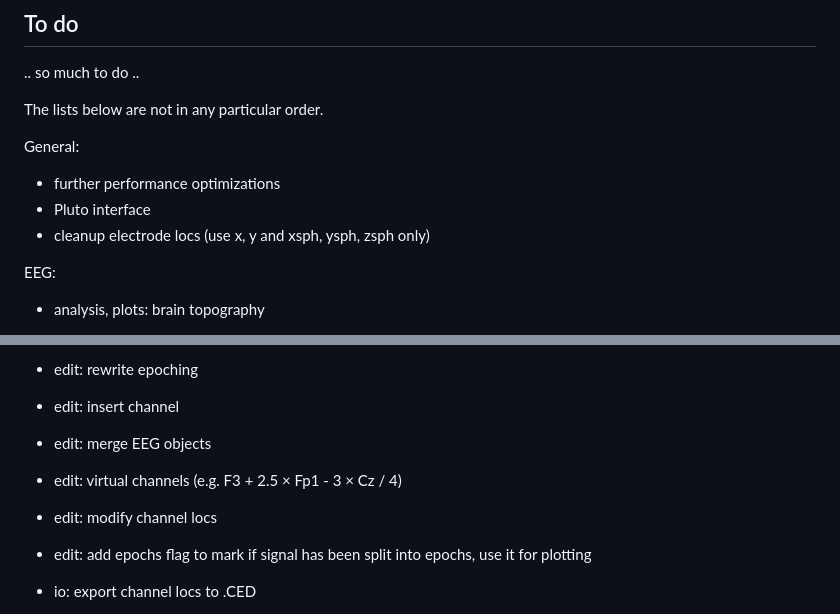
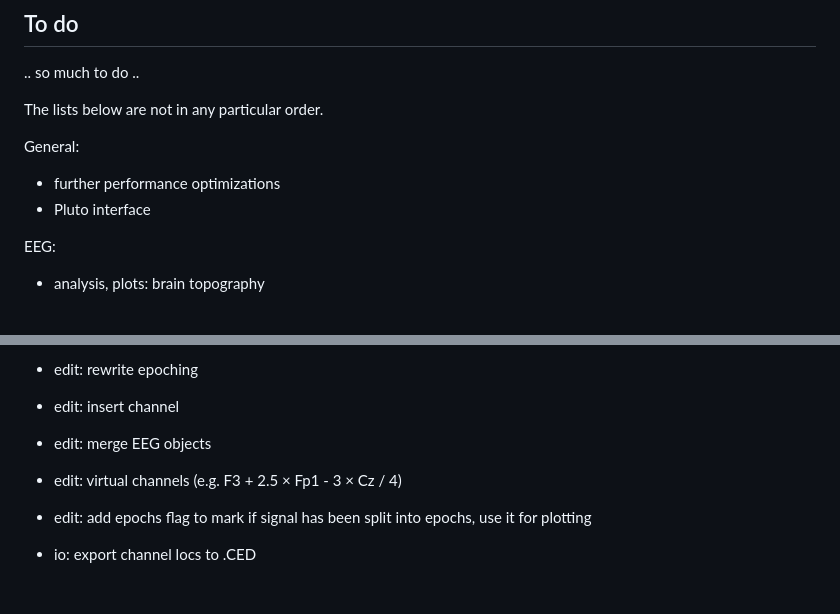
Before and after one commit to JuliaHealth/NeuroAnalyzer.jl, a Markdown page: README.md, 2 parts joined by grey strips. Rendered like a GitHub page; blank space fills up the shorter version.

```diff
--- a/README.md
+++ b/README.md
@@ -154,7 +154,6 @@ The lists below are not in any particular order.
 General:
 - further performance optimizations
 - Pluto interface
-- cleanup electrode locs  (use x, y and xsph, ysph, zsph only)
 
 EEG:
 - analysis, plots: brain topography
@@ -196,7 +195,6 @@ EEG:
 - edit: insert channel
 - edit: merge EEG objects
 - edit: virtual channels (e.g. F3 + 2.5 × Fp1 - 3 × Cz / 4)
-- edit: modify channel locs
 - edit: add epochs flag to mark if signal has been split into epochs, use it for plotting
 - io: export channel locs to .CED
 - io: import from CSV
```
Also changed, not shown: Tutorial.md (+33 -5 lines), docs/src/index.md (+21 -5 lines), images/edf_electrodes3d.png, 8 other files.
